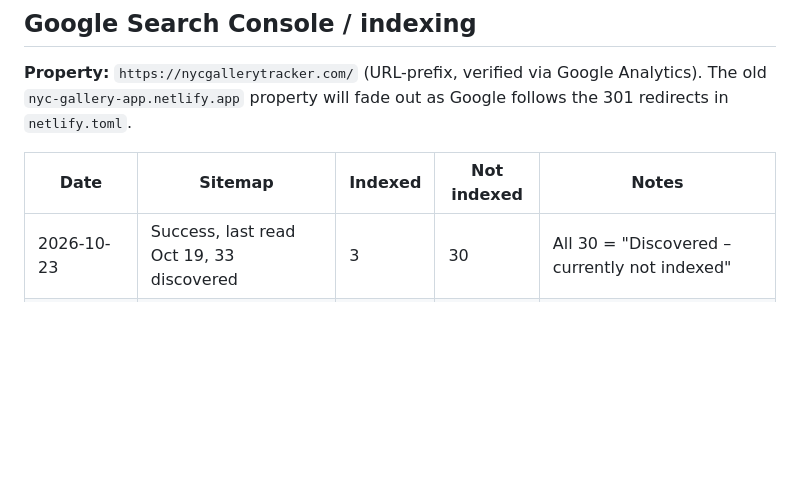
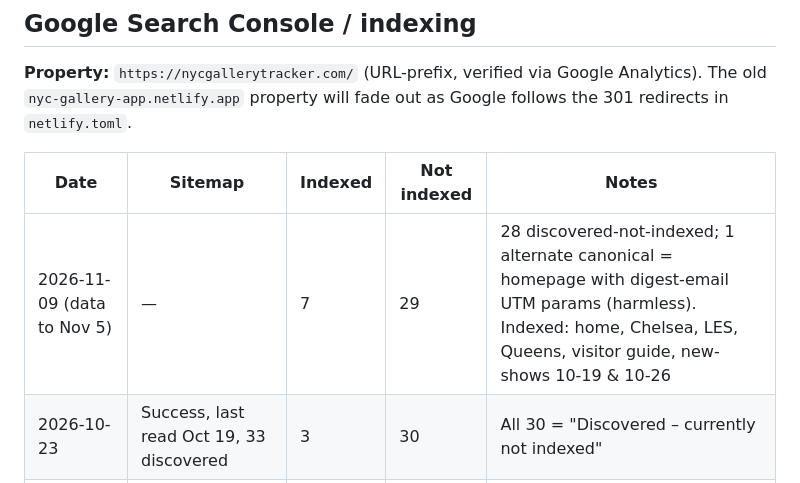
Before and after one commit to JF11579/NYC-Gallery-App, a Markdown page: PROJECT_NOTES.md, the part around the change. Rendered like a GitHub page; blank space fills up the shorter version.

Commit message:
Notes: Search Console 2026-11-09 — 7 pages indexed
Co-Authored-By: Claude Opus 5.5 <noreply@anthropic.com>

```diff
--- a/PROJECT_NOTES.md
+++ b/PROJECT_NOTES.md
@@ -29,6 +29,7 @@ The old `nyc-gallery-app.netlify.app` property will fade out as Google follows t
 
 | Date | Sitemap | Indexed | Not indexed | Notes |
 |---|---|---|---|---|
+| 2026-11-09 (data to Nov 5) | — | 7 | 29 | 28 discovered-not-indexed; 1 alternate canonical = homepage with digest-email UTM params (harmless). Indexed: home, Chelsea, LES, Queens, visitor guide, new-shows 10-19 & 10-26 |
 | 2026-10-23 | Success, last read Oct 19, 33 discovered | 3 | 30 | All 30 = "Discovered – currently not indexed" |
 | 2026-10-12 | Submitted on new domain; "Couldn't fetch" (normal for a new property) | — | — | Moved to nycgallerytracker.com |
 | 2026-10-12 (old domain) | Last read Oct 11, 32 discovered | 3 | 36 | 29 discovered-not-indexed, 7 alternate canonical |
```
